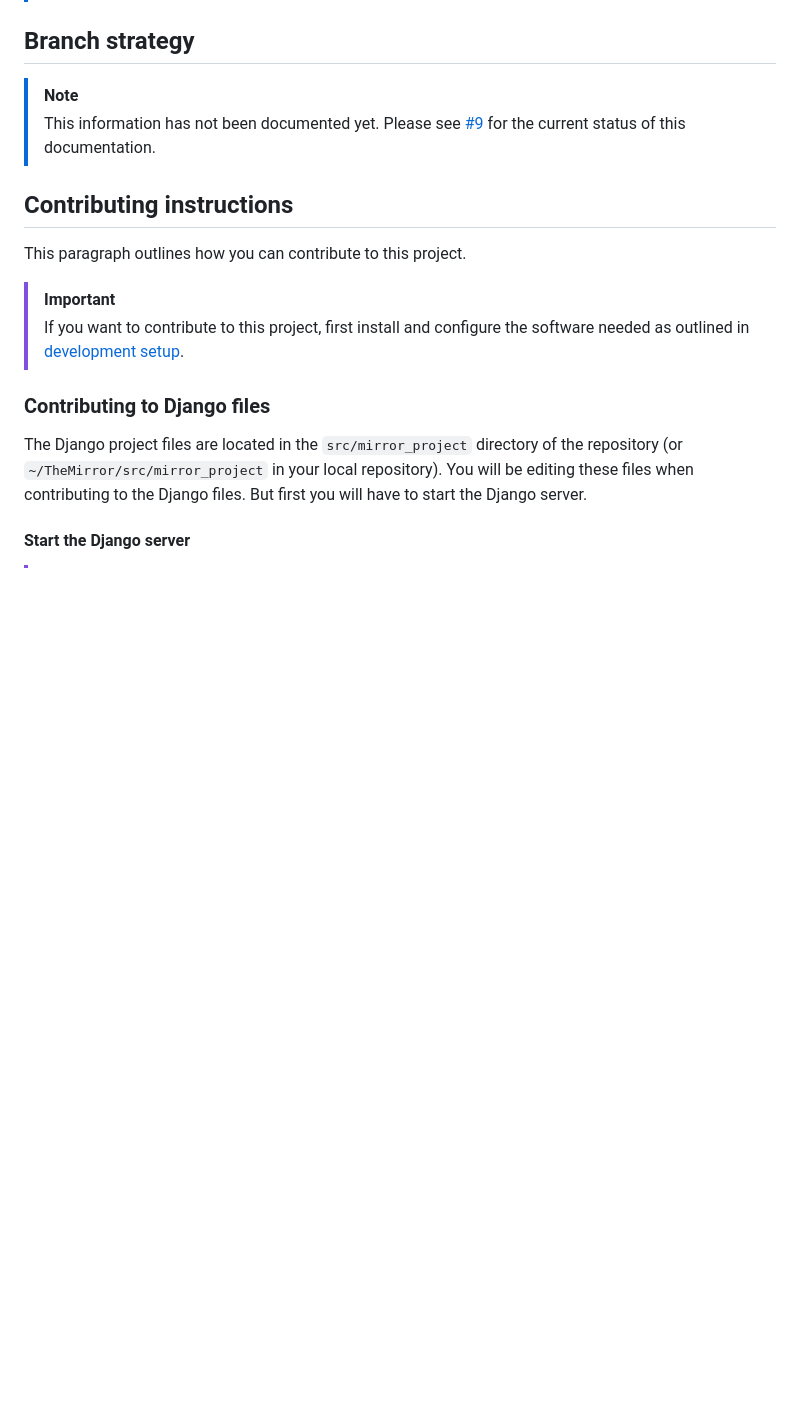
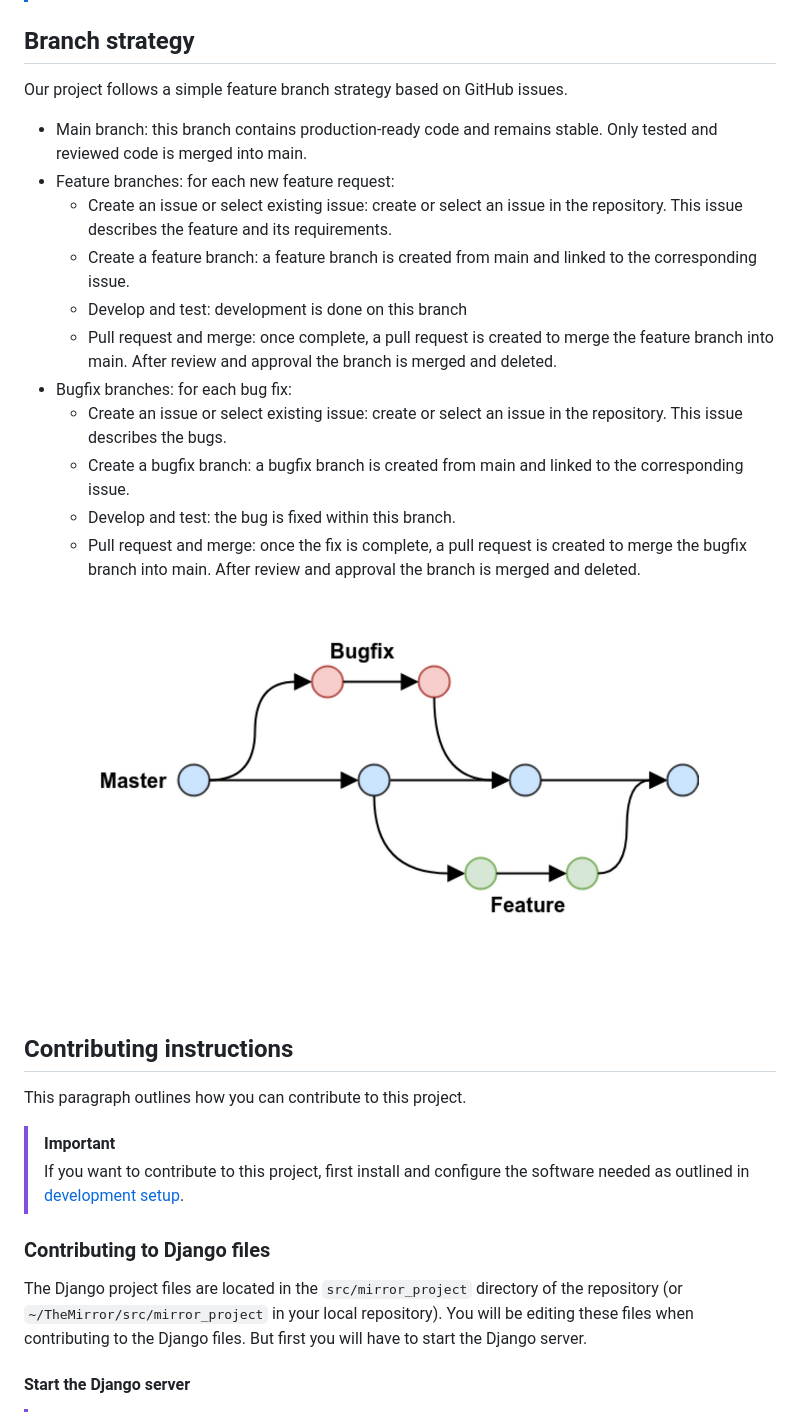
Before and after one commit to MirrorBoys/TheMirror, a Markdown page: docs/DEVELOPMENT.md, the part around the change. Rendered like a GitHub page; pictures changed too: docs/branch_strategy.png (added); blank space fills up the shorter version.

Commit message:
Added branch strategy

```diff
--- a/docs/DEVELOPMENT.md
+++ b/docs/DEVELOPMENT.md
@@ -92,8 +92,21 @@ Your development setup is now ready! See the [contributing instructions](#contri
 > This information has not been documented yet. Please see [#10](https://github.com/MirrorBoys/TheMirror/issues/10) for the current status of this documentation.
 
 ## Branch strategy
-> [!NOTE]
-> This information has not been documented yet. Please see [#9](https://github.com/MirrorBoys/TheMirror/issues/9) for the current status of this documentation.
+Our project follows a simple feature branch strategy based on GitHub issues.
+
+- Main branch: this branch contains production-ready code and remains stable. Only tested and reviewed code is merged into main.
+- Feature branches: for each new feature request:
+  - Create an issue or select existing issue: create or select an issue in the repository. This issue describes the feature and its requirements.
+  - Create a feature branch: a feature branch is created from main and linked to the corresponding issue.
+  - Develop and test: development is done on this branch
+  - Pull request and merge: once complete, a pull request is created to merge the feature branch into main. After review and approval the branch is merged and deleted.
+- Bugfix branches: for each bug fix:
+  - Create an issue or select existing issue: create or select an issue in the repository. This issue describes the bugs.
+  - Create a bugfix branch: a bugfix branch is created from main and linked to the corresponding issue.
+  - Develop and test: the bug is fixed within this branch.
+  - Pull request and merge: once the fix is complete, a pull request is created to merge the bugfix branch into main. After review and approval the branch is merged and deleted.
+
+![Picture of branch strategy.](branch_strategy.png)
 
 ## Contributing instructions
 This paragraph outlines how you can contribute to this project.
```
